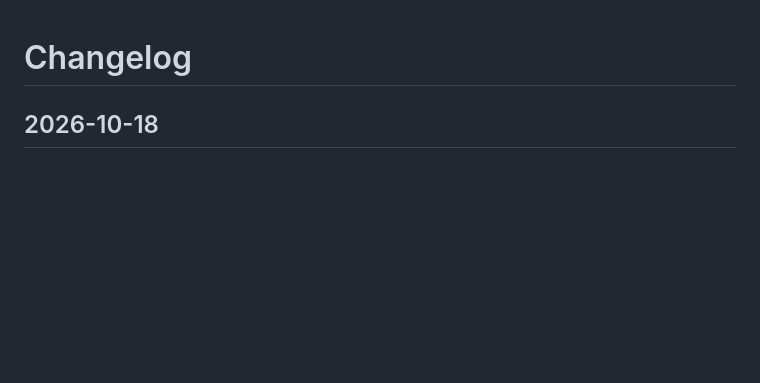
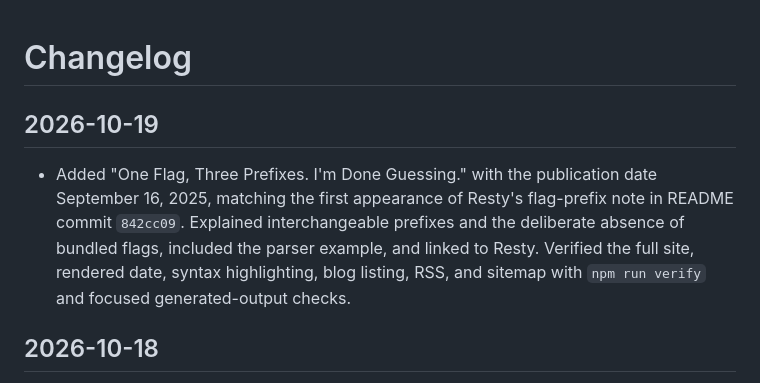
Before and after one commit to wasatchwizard/wasatchwizard.github.io, a Markdown page: CHANGELOG.md, the part around the change. GitHub-like rendering; blank space fills up the shorter version.

Commit message:
Add backdated post about consistent CLI flag prefixes

```diff
--- a/CHANGELOG.md
+++ b/CHANGELOG.md
@@ -1,4 +1,13 @@
 # Changelog
+
+## 2026-10-19
+
+- Added "One Flag, Three Prefixes. I'm Done Guessing." with the publication date
+  September 16, 2025, matching the first appearance of Resty's flag-prefix note
+  in README commit `842cc09`. Explained interchangeable prefixes and the deliberate
+  absence of bundled flags, included the parser example, and linked to Resty.
+  Verified the full site, rendered date, syntax highlighting, blog listing,
+  RSS, and sitemap with `npm run verify` and focused generated-output checks.
 
 ## 2026-10-18
 
```
Also changed, not shown: src/posts/one-flag-three-prefixes-im-done-guessing.md (added, +45 -0 lines).
